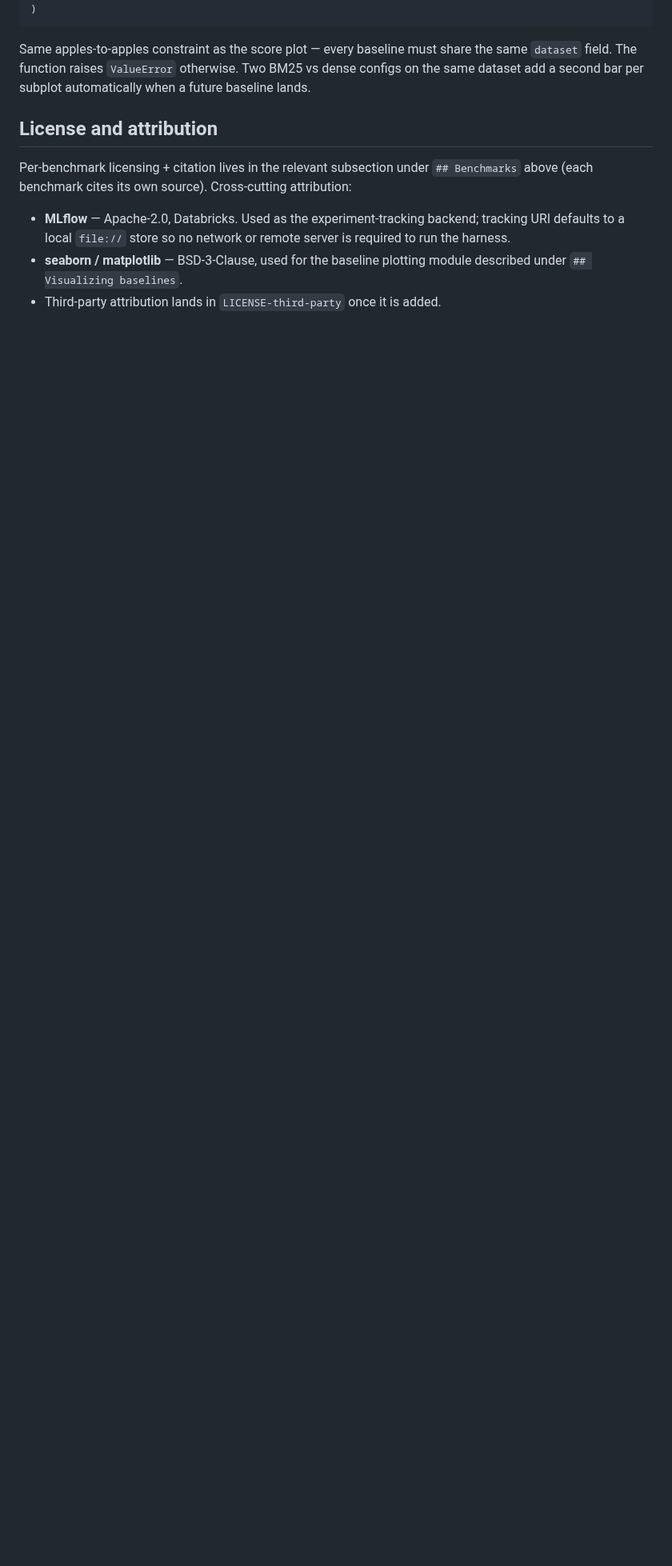
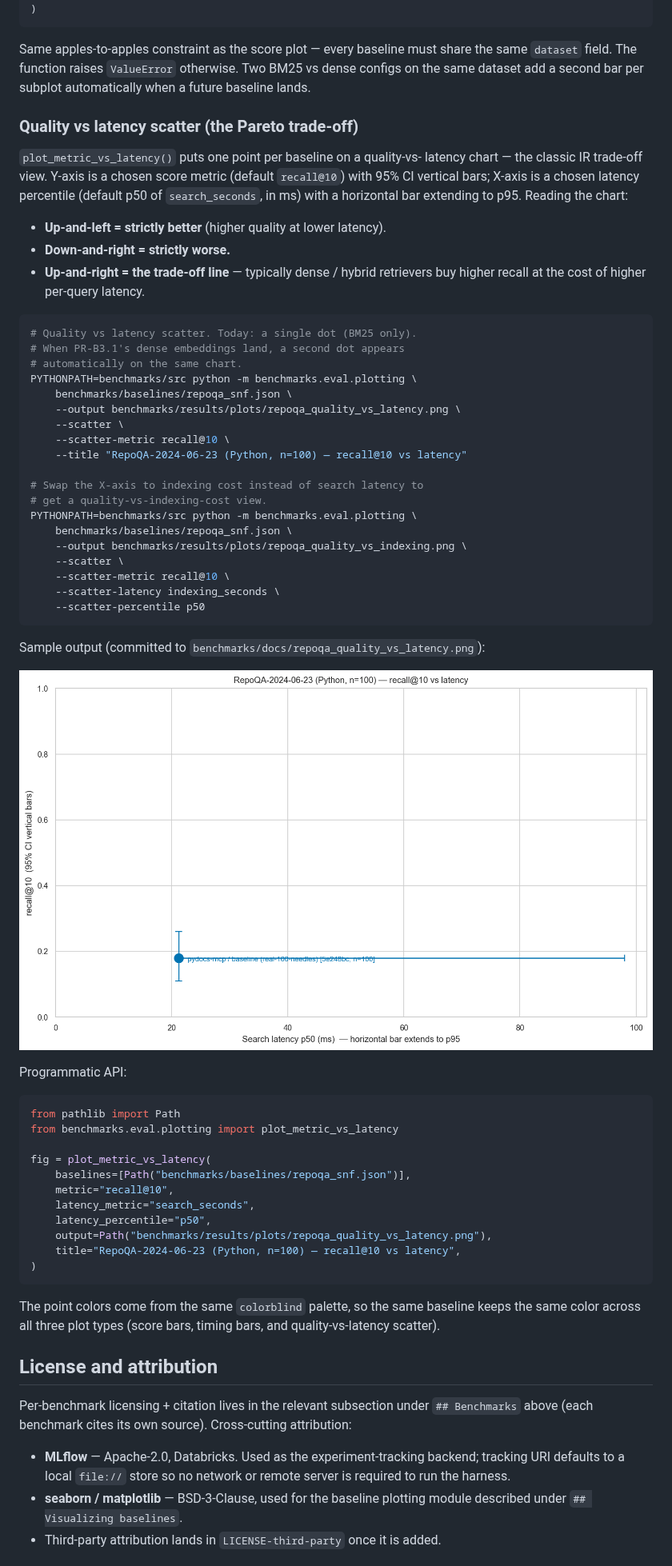
Before and after one commit to msobroza/pydocs-mcp, a Markdown page: benchmarks/README.md, the part around the change. Shown at 80% size. GitHub-like rendering; pictures changed too: benchmarks/docs/repoqa_quality_vs_latency.png (added); blank space fills up the shorter version.

````diff
--- a/benchmarks/README.md
+++ b/benchmarks/README.md
@@ -344,6 +344,65 @@ share the same `dataset` field. The function raises `ValueError`
 otherwise. Two BM25 vs dense configs on the same dataset add a second
 bar per subplot automatically when a future baseline lands.
 
+### Quality vs latency scatter (the Pareto trade-off)
+
+`plot_metric_vs_latency()` puts one point per baseline on a quality-vs-
+latency chart — the classic IR trade-off view. Y-axis is a chosen score
+metric (default `recall@10`) with 95% CI vertical bars; X-axis is a
+chosen latency percentile (default p50 of `search_seconds`, in ms) with
+a horizontal bar extending to p95. Reading the chart:
+
+- **Up-and-left = strictly better** (higher quality at lower latency).
+- **Down-and-right = strictly worse.**
+- **Up-and-right = the trade-off line** — typically dense / hybrid
+  retrievers buy higher recall at the cost of higher per-query latency.
+
+```bash
+# Quality vs latency scatter. Today: a single dot (BM25 only).
+# When PR-B3.1's dense embeddings land, a second dot appears
+# automatically on the same chart.
+PYTHONPATH=benchmarks/src python -m benchmarks.eval.plotting \
+    benchmarks/baselines/repoqa_snf.json \
+    --output benchmarks/results/plots/repoqa_quality_vs_latency.png \
+    --scatter \
+    --scatter-metric recall@10 \
+    --title "RepoQA-2024-06-23 (Python, n=100) — recall@10 vs latency"
+
+# Swap the X-axis to indexing cost instead of search latency to
+# get a quality-vs-indexing-cost view.
+PYTHONPATH=benchmarks/src python -m benchmarks.eval.plotting \
+    benchmarks/baselines/repoqa_snf.json \
+    --output benchmarks/results/plots/repoqa_quality_vs_indexing.png \
+    --scatter \
+    --scatter-metric recall@10 \
+    --scatter-latency indexing_seconds \
+    --scatter-percentile p50
+```
+
+Sample output (committed to `benchmarks/docs/repoqa_quality_vs_latency.png`):
+
+![RepoQA-2024-06-23 (Python) quality vs latency](docs/repoqa_quality_vs_latency.png)
+
+Programmatic API:
+
+```python
+from pathlib import Path
+from benchmarks.eval.plotting import plot_metric_vs_latency
+
+fig = plot_metric_vs_latency(
+    baselines=[Path("benchmarks/baselines/repoqa_snf.json")],
+    metric="recall@10",
+    latency_metric="search_seconds",
+    latency_percentile="p50",
+    output=Path("benchmarks/results/plots/repoqa_quality_vs_latency.png"),
+    title="RepoQA-2024-06-23 (Python, n=100) — recall@10 vs latency",
+)
+```
+
+The point colors come from the same `colorblind` palette, so the same
+baseline keeps the same color across all three plot types (score bars,
+timing bars, and quality-vs-latency scatter).
+
 ## License and attribution
 
 Per-benchmark licensing + citation lives in the relevant subsection under
````
Also changed, not shown: 2 other files.
